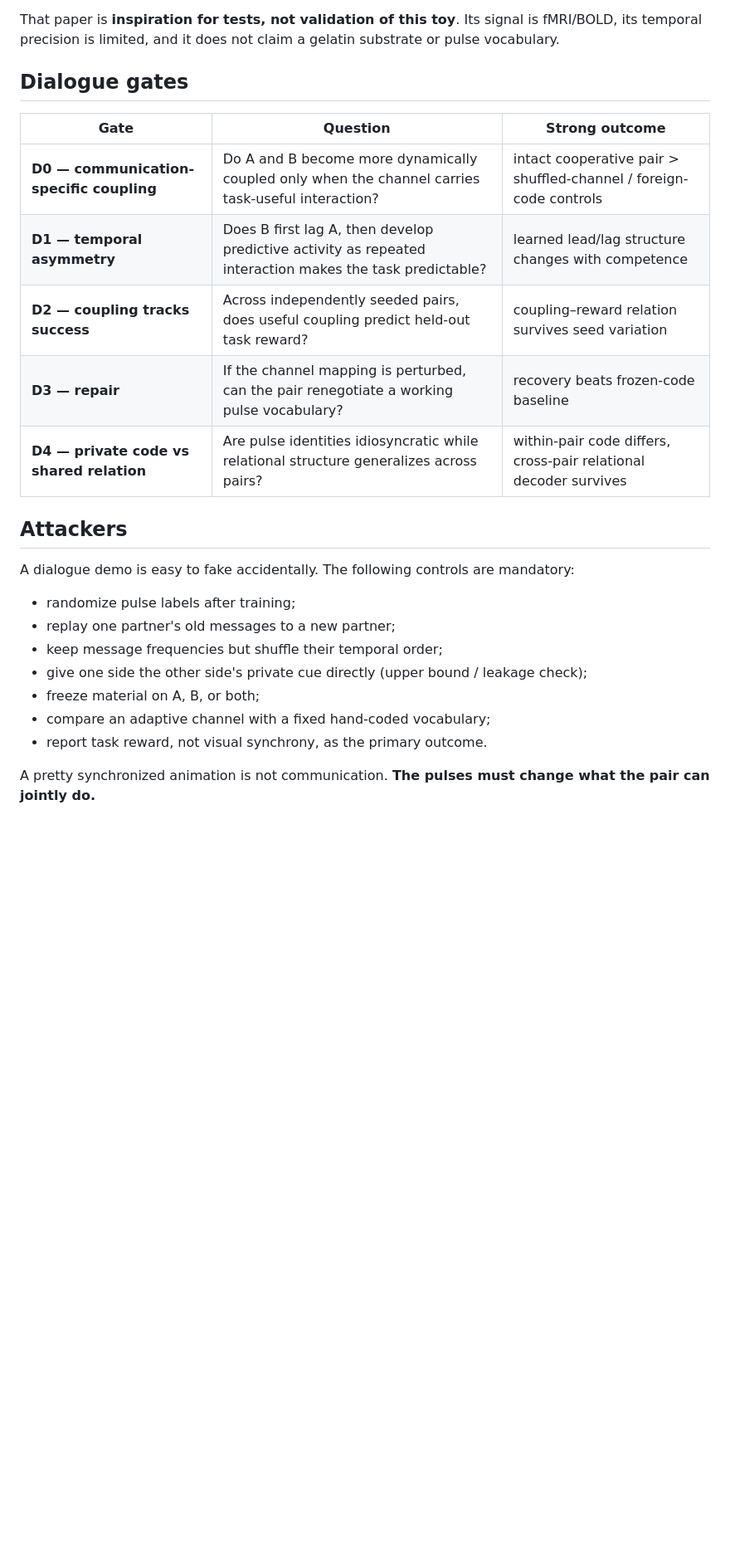
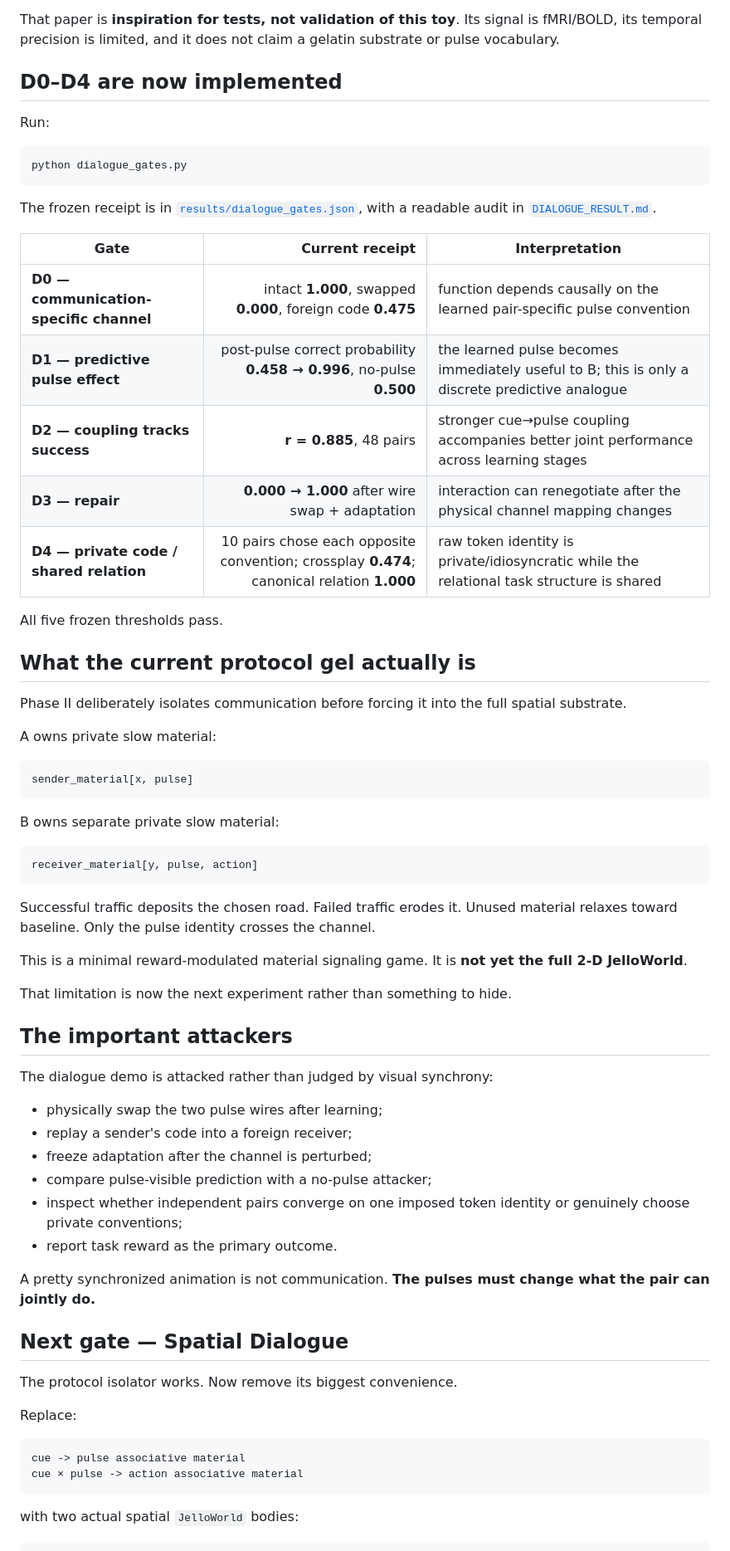
Before and after one commit to anttiluode/JelloBrain, a Markdown page: DIALOGUE.md, the part around one of its changes. Shown at 83% size. GitHub-like rendering; blank space fills up the shorter version.

Commit message:
Record completed Phase II dialogue gates

````diff
--- a/DIALOGUE.md
+++ b/DIALOGUE.md
@@ -15,26 +17,71 @@ Stephens, Silbert & Hasson (PNAS, 2010, doi:10.1073/pnas.1008662107) measured a
 
 That paper is **inspiration for tests, not validation of this toy**. Its signal is fMRI/BOLD, its temporal precision is limited, and it does not claim a gelatin substrate or pulse vocabulary.
 
-## Dialogue gates
+## D0–D4 are now implemented
 
-| Gate | Question | Strong outcome |
-|---|---|---|
-| **D0 — communication-specific coupling** | Do A and B become more dynamically coupled only when the channel carries task-useful interaction? | intact cooperative pair > shuffled-channel / foreign-code controls |
-| **D1 — temporal asymmetry** | Does B first lag A, then develop predictive activity as repeated interaction makes the task predictable? | learned lead/lag structure changes with competence |
-| **D2 — coupling tracks success** | Across independently seeded pairs, does useful coupling predict held-out task reward? | coupling–reward relation survives seed variation |
-| **D3 — repair** | If the channel mapping is perturbed, can the pair renegotiate a working pulse vocabulary? | recovery beats frozen-code baseline |
-| **D4 — private code vs shared relation** | Are pulse identities idiosyncratic while relational structure generalizes across pairs? | within-pair code differs, cross-pair relational decoder survives |
+Run:
 
-## Attackers
+```bash
+python dialogue_gates.py
+```
 
-A dialogue demo is easy to fake accidentally. The following controls are mandatory:
+The frozen receipt is in [`results/dialogue_gates.json`](results/dialogue_gates.json), with a readable audit in [`DIALOGUE_RESULT.md`](DIALOGUE_RESULT.md).
 
-- randomize pulse labels after training;
-- replay one partner's old messages to a new partner;
-- keep message frequencies but shuffle their temporal order;
-- give one side the other side's private cue directly (upper bound / leakage check);
-- freeze material on A, B, or both;
-- compare an adaptive channel with a fixed hand-coded vocabulary;
-- report task reward, not visual synchrony, as the primary outcome.
+| Gate | Current receipt | Interpretation |
+|---|---:|---|
+| **D0 — communication-specific channel** | intact **1.000**, swapped **0.000**, foreign code **0.475** | function depends causally on the learned pair-specific pulse convention |
+| **D1 — predictive pulse effect** | post-pulse correct probability **0.458 → 0.996**, no-pulse **0.500** | the learned pulse becomes immediately useful to B; this is only a discrete predictive analogue |
+| **D2 — coupling tracks success** | **r = 0.885**, 48 pairs | stronger cue→pulse coupling accompanies better joint performance across learning stages |
+| **D3 — repair** | **0.000 → 1.000** after wire swap + adaptation | interaction can renegotiate after the physical channel mapping changes |
+| **D4 — private code / shared relation** | 10 pairs chose each opposite convention; crossplay **0.474**; canonical relation **1.000** | raw token identity is private/idiosyncratic while the relational task structure is shared |
+
+All five frozen thresholds pass.
+
+## What the current protocol gel actually is
+
+Phase II deliberately isolates communication before forcing it into the full spatial substrate.
+
+A owns private slow material:
+
+```text
+sender_material[x, pulse]
+```
+
+B owns separate private slow material:
+
+```text
+receiver_material[y, pulse, action]
+```
+
+Successful traffic deposits the chosen road. Failed traffic erodes it. Unused material relaxes toward baseline. Only the pulse identity crosses the channel.
+
+This is a minimal reward-modulated material signaling game. It is **not yet the full 2-D JelloWorld**.
+
+That limitation is now the next experiment rather than something to hide.
+
+## The important attackers
+
+The dialogue demo is attacked rather than judged by visual synchrony:
+
+- physically swap the two pulse wires after learning;
+- replay a sender's code into a foreign receiver;
+- freeze adaptation after the channel is perturbed;
+- compare pulse-visible prediction with a no-pulse attacker;
+- inspect whether independent pairs converge on one imposed token identity or genuinely choose private conventions;
+- report task reward as the primary outcome.
 
 A pretty synchronized animation is not communication. **The pulses must change what the pair can jointly do.**
+
+## Next gate — Spatial Dialogue
+
+The protocol isolator works. Now remove its biggest convenience.
+
+Replace:
+
+```text
+cue -> pulse associative material
+cue × pulse -> action associative material
+```
+
+with two actual spatial `JelloWorld` bodies:
+
````
Also changed, not shown: other parts of DIALOGUE.md (+32 -3 lines).
